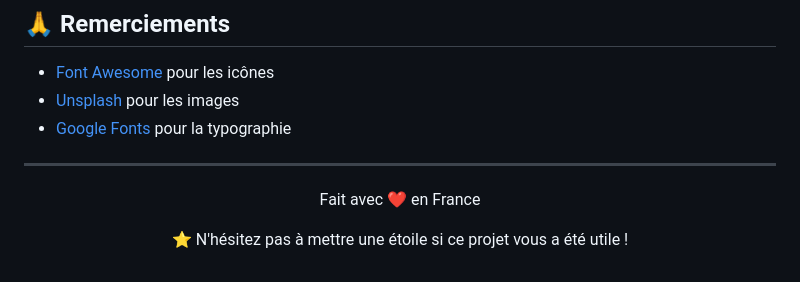
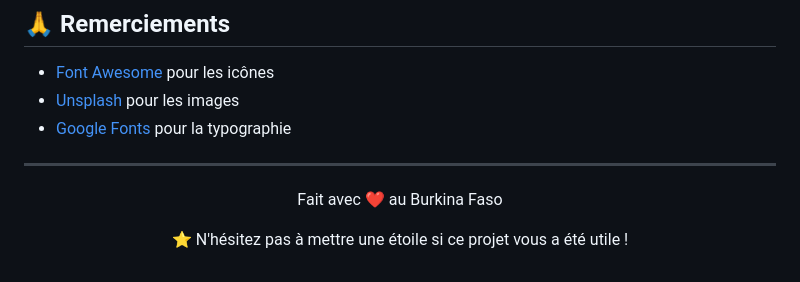
Before and after one commit to cedric280/agence-immobiliere, a Markdown page: README.md, the part around the change. GitHub-like rendering.

Commit message:
Update location from France to Burkina Faso

```diff
--- a/README.md
+++ b/README.md
@@ -265,7 +265,7 @@ Ce projet est sous licence MIT. Voir le fichier [LICENSE](LICENSE) pour plus de
 ---
 
 <p align="center">
-  Fait avec ❤️ en France
+  Fait avec ❤️ au Burkina Faso
 </p>
 
 <p align="center">
```
